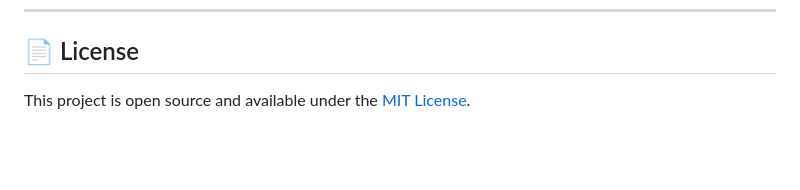
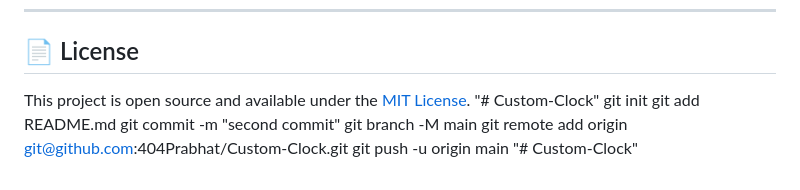
Before and after one commit to 404Prabhat/Custom-Clock, a Markdown page: README.md, the part around the change. GitHub-like rendering; blank space fills up the shorter version.

Commit message:
third commit

```diff
--- a/README.md
+++ b/README.md
@@ -81,3 +81,5 @@ This will open the project in your browser, and everything will work correctly.
 ## 📄 License
 
 This project is open source and available under the [MIT License](LICENSE).
+"# Custom-Clock"  git init git add README.md git commit -m "second commit" git branch -M main git remote add origin git@github.com:404Prabhat/Custom-Clock.git git push -u origin main
+"# Custom-Clock"
```
